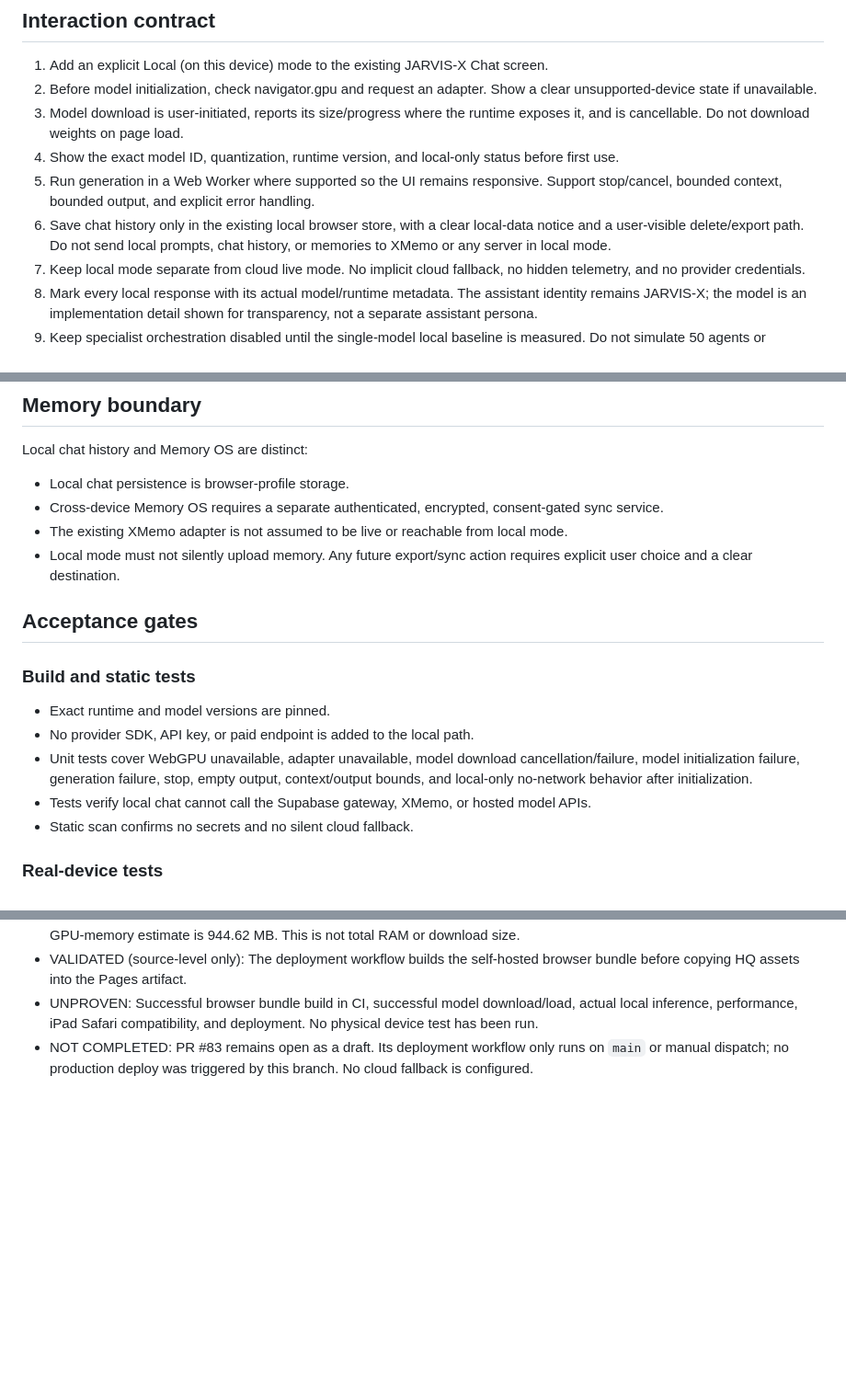
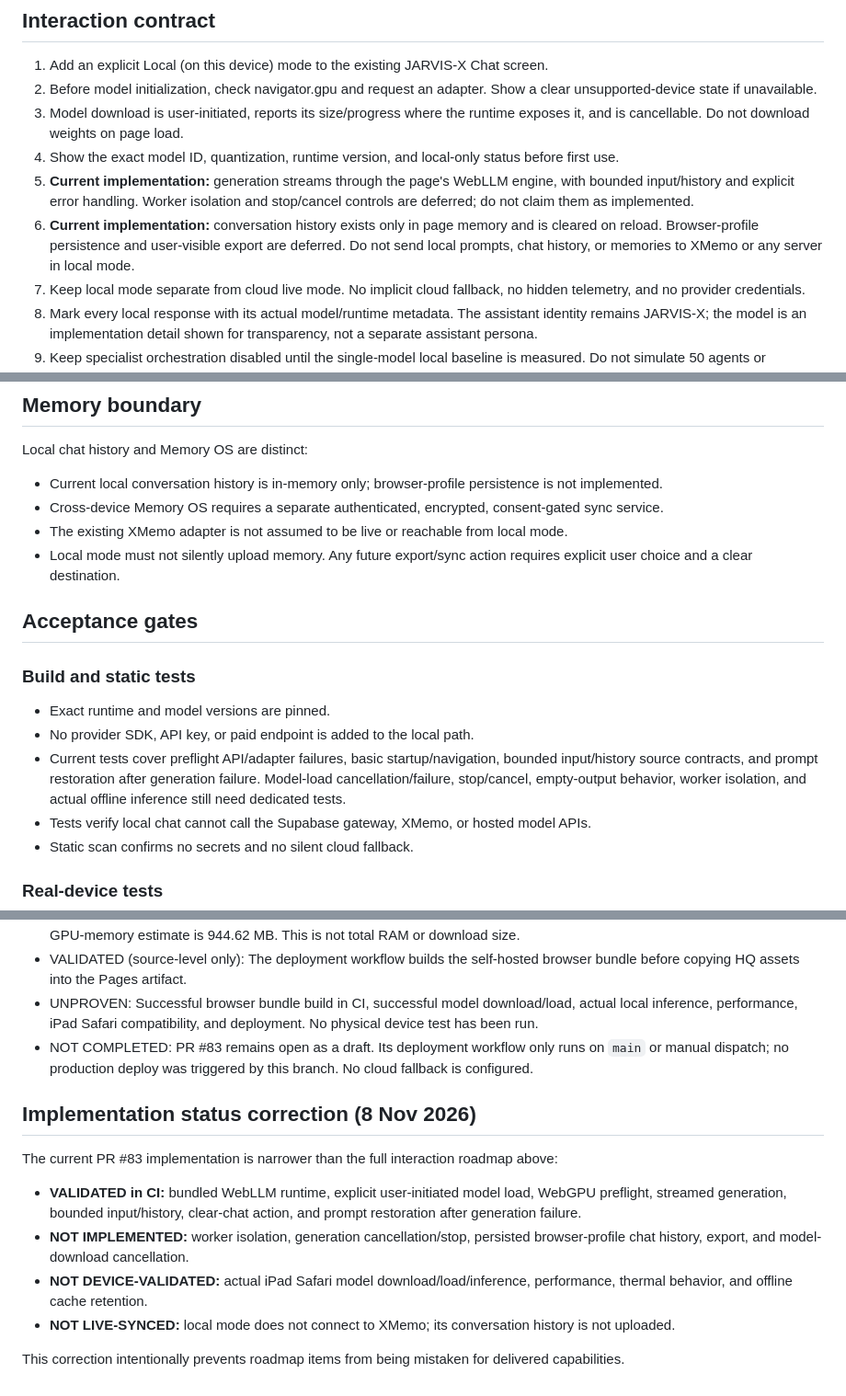
Before and after one commit to sampasonko2011-blip/JARVIS-X, a Markdown page: docs/zero-cost-local-hq-chat.md, 3 parts joined by grey strips. Shown at 92% size. GitHub-like rendering; blank space fills up the shorter version.

Commit message:
docs(hq): distinguish delivered local chat from roadmap

```diff
--- a/docs/zero-cost-local-hq-chat.md
+++ b/docs/zero-cost-local-hq-chat.md
@@ -29,8 +29,8 @@ WebLLM runs model inference in the browser using WebGPU and provides an OpenAI-c
 2. Before model initialization, check navigator.gpu and request an adapter. Show a clear unsupported-device state if unavailable.
 3. Model download is user-initiated, reports its size/progress where the runtime exposes it, and is cancellable. Do not download weights on page load.
 4. Show the exact model ID, quantization, runtime version, and local-only status before first use.
-5. Run generation in a Web Worker where supported so the UI remains responsive. Support stop/cancel, bounded context, bounded output, and explicit error handling.
-6. Save chat history only in the existing local browser store, with a clear local-data notice and a user-visible delete/export path. Do not send local prompts, chat history, or memories to XMemo or any server in local mode.
+5. **Current implementation:** generation streams through the page's WebLLM engine, with bounded input/history and explicit error handling. Worker isolation and stop/cancel controls are deferred; do not claim them as implemented.
+6. **Current implementation:** conversation history exists only in page memory and is cleared on reload. Browser-profile persistence and user-visible export are deferred. Do not send local prompts, chat history, or memories to XMemo or any server in local mode.
 7. Keep local mode separate from cloud live mode. No implicit cloud fallback, no hidden telemetry, and no provider credentials.
 8. Mark every local response with its actual model/runtime metadata. The assistant identity remains JARVIS-X; the model is an implementation detail shown for transparency, not a separate assistant persona.
 9. Keep specialist orchestration disabled until the single-model local baseline is measured. Do not simulate 50 agents or represent multiple prompts to the same model as independent intelligence.
@@ -47,7 +47,7 @@ WebLLM runs model inference in the browser using WebGPU and provides an OpenAI-c
 ## Memory boundary
 
 Local chat history and Memory OS are distinct:
-- Local chat persistence is browser-profile storage.
+- Current local conversation history is in-memory only; browser-profile persistence is not implemented.
 - Cross-device Memory OS requires a separate authenticated, encrypted, consent-gated sync service.
 - The existing XMemo adapter is not assumed to be live or reachable from local mode.
 - Local mode must not silently upload memory. Any future export/sync action requires explicit user choice and a clear destination.
@@ -57,7 +57,7 @@ Local chat history and Memory OS are distinct:
 ### Build and static tests
 - Exact runtime and model versions are pinned.
 - No provider SDK, API key, or paid endpoint is added to the local path.
-- Unit tests cover WebGPU unavailable, adapter unavailable, model download cancellation/failure, model initialization failure, generation failure, stop, empty output, context/output bounds, and local-only no-network behavior after initialization.
+- Current tests cover preflight API/adapter failures, basic startup/navigation, bounded input/history source contracts, and prompt restoration after generation failure. Model-load cancellation/failure, stop/cancel, empty-output behavior, worker isolation, and actual offline inference still need dedicated tests.
 - Tests verify local chat cannot call the Supabase gateway, XMemo, or hosted model APIs.
 - Static scan confirms no secrets and no silent cloud fallback.
 
@@ -105,3 +105,15 @@ Local chat history and Memory OS are distinct:
 - VALIDATED (source-level only): The deployment workflow builds the self-hosted browser bundle before copying HQ assets into the Pages artifact.
 - UNPROVEN: Successful browser bundle build in CI, successful model download/load, actual local inference, performance, iPad Safari compatibility, and deployment. No physical device test has been run.
 - NOT COMPLETED: PR #83 remains open as a draft. Its deployment workflow only runs on `main` or manual dispatch; no production deploy was triggered by this branch. No cloud fallback is configured.
+
+
+## Implementation status correction (8 Nov 2026)
+
+The current PR #83 implementation is narrower than the full interaction roadmap above:
+
+- **VALIDATED in CI:** bundled WebLLM runtime, explicit user-initiated model load, WebGPU preflight, streamed generation, bounded input/history, clear-chat action, and prompt restoration after generation failure.
+- **NOT IMPLEMENTED:** worker isolation, generation cancellation/stop, persisted browser-profile chat history, export, and model-download cancellation.
+- **NOT DEVICE-VALIDATED:** actual iPad Safari model download/load/inference, performance, thermal behavior, and offline cache retention.
+- **NOT LIVE-SYNCED:** local mode does not connect to XMemo; its conversation history is not uploaded.
+
+This correction intentionally prevents roadmap items from being mistaken for delivered capabilities.
```
